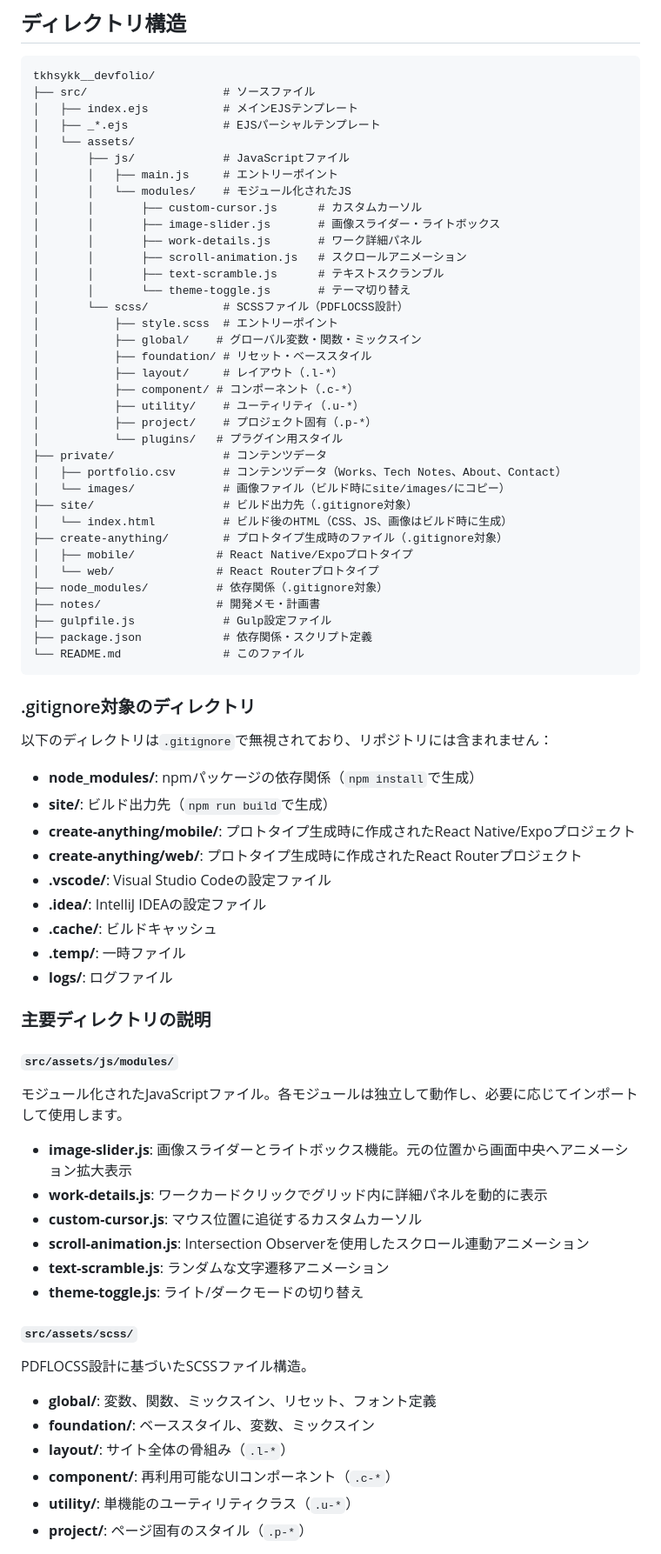
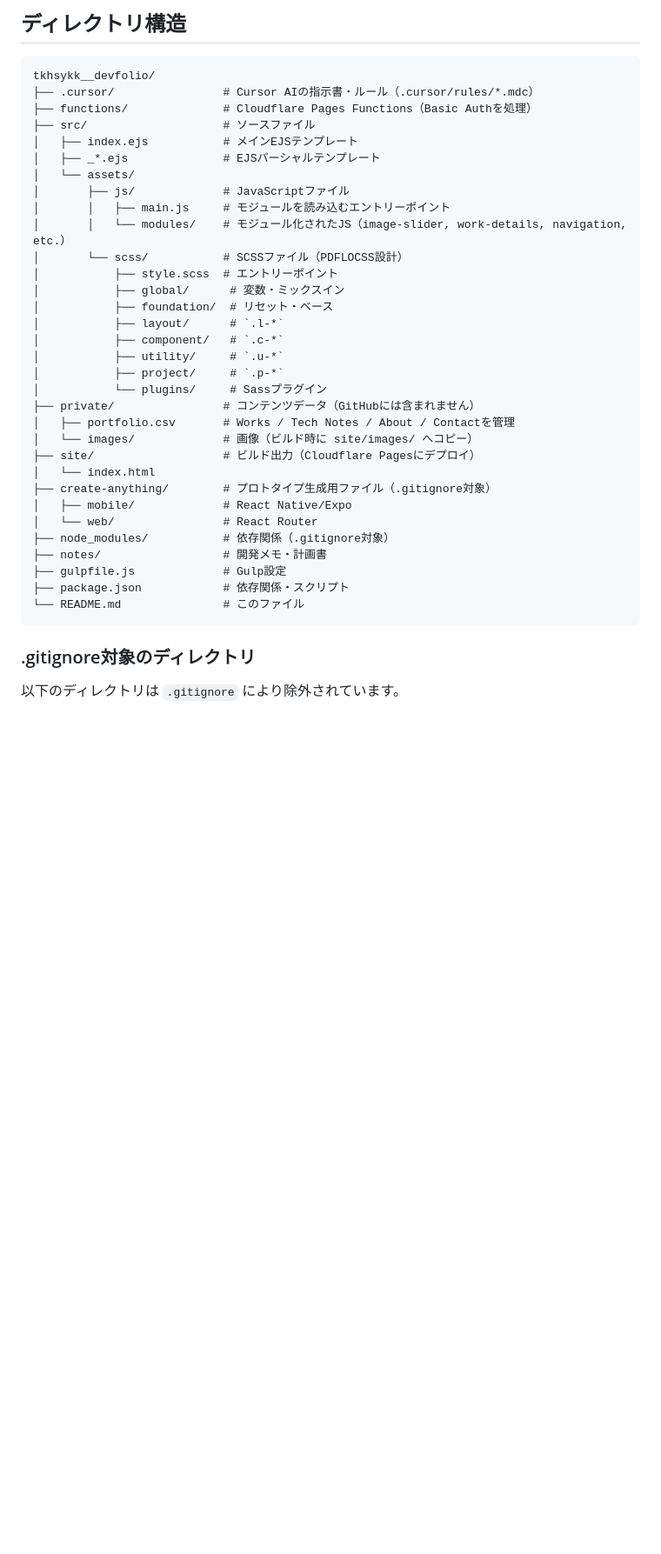
Before and after one commit to tkhsykk/tkhsykk__devfolio, a Markdown page: README.md, the part around one of its changes. Shown at 87% size. GitHub-like rendering; blank space fills up the shorter version.

````diff
--- a/README.md
+++ b/README.md
@@ -81,78 +136,40 @@ npm run build
 
 ```
 tkhsykk__devfolio/
+├── .cursor/                # Cursor AIの指示書・ルール（.cursor/rules/*.mdc）
+├── functions/              # Cloudflare Pages Functions（Basic Authを処理）
 ├── src/                    # ソースファイル
 │   ├── index.ejs           # メインEJSテンプレート
 │   ├── _*.ejs              # EJSパーシャルテンプレート
 │   └── assets/
 │       ├── js/             # JavaScriptファイル
-│       │   ├── main.js     # エントリーポイント
-│       │   └── modules/    # モジュール化されたJS
-│       │       ├── custom-cursor.js      # カスタムカーソル
-│       │       ├── image-slider.js       # 画像スライダー・ライトボックス
-│       │       ├── work-details.js       # ワーク詳細パネル
-│       │       ├── scroll-animation.js   # スクロールアニメーション
-│       │       ├── text-scramble.js      # テキストスクランブル
-│       │       └── theme-toggle.js       # テーマ切り替え
+│       │   ├── main.js     # モジュールを読み込むエントリーポイント
+│       │   └── modules/    # モジュール化されたJS（image-slider, work-details, navigation, etc.）
 │       └── scss/           # SCSSファイル（PDFLOCSS設計）
 │           ├── style.scss  # エントリーポイント
-│           ├── global/    # グローバル変数・関数・ミックスイン
-│           ├── foundation/ # リセット・ベーススタイル
-│           ├── layout/     # レイアウト（.l-*）
-│           ├── component/ # コンポーネント（.c-*）
-│           ├── utility/    # ユーティリティ（.u-*）
-│           ├── project/    # プロジェクト固有（.p-*）
-│           └── plugins/   # プラグイン用スタイル
-├── private/                # コンテンツデータ
-│   ├── portfolio.csv       # コンテンツデータ（Works、Tech Notes、About、Contact）
-│   └── images/             # 画像ファイル（ビルド時にsite/images/にコピー）
-├── site/                   # ビルド出力先（.gitignore対象）
-│   └── index.html          # ビルド後のHTML（CSS、JS、画像はビルド時に生成）
-├── create-anything/        # プロトタイプ生成時のファイル（.gitignore対象）
-│   ├── mobile/            # React Native/Expoプロトタイプ
-│   └── web/               # React Routerプロトタイプ
-├── node_modules/          # 依存関係（.gitignore対象）
-├── notes/                 # 開発メモ・計画書
-├── gulpfile.js             # Gulp設定ファイル
-├── package.json            # 依存関係・スクリプト定義
+│           ├── global/      # 変数・ミックスイン
+│           ├── foundation/  # リセット・ベース
+│           ├── layout/      # `.l-*`
+│           ├── component/   # `.c-*`
+│           ├── utility/     # `.u-*`
+│           ├── project/     # `.p-*`
+│           └── plugins/     # Sassプラグイン
+├── private/                # コンテンツデータ（GitHubには含まれません）
+│   ├── portfolio.csv       # Works / Tech Notes / About / Contactを管理
+│   └── images/             # 画像（ビルド時に site/images/ へコピー）
+├── site/                   # ビルド出力（Cloudflare Pagesにデプロイ）
+│   └── index.html
+├── create-anything/        # プロトタイプ生成用ファイル（.gitignore対象）
+│   ├── mobile/             # React Native/Expo
+│   └── web/                # React Router
+├── node_modules/           # 依存関係（.gitignore対象）
+├── notes/                  # 開発メモ・計画書
+├── gulpfile.js             # Gulp設定
+├── package.json            # 依存関係・スクリプト
 └── README.md               # このファイル
 ```
 
 ### .gitignore対象のディレクトリ
 
-以下のディレクトリは`.gitignore`で無視されており、リポジトリには含まれません：
+以下のディレクトリは `.gitignore` により除外されています。
 
-- **node_modules/**: npmパッケージの依存関係（`npm install`で生成）
-- **site/**: ビルド出力先（`npm run build`で生成）
-- **create-anything/mobile/**: プロトタイプ生成時に作成されたReact Native/Expoプロジェクト
-- **create-anything/web/**: プロトタイプ生成時に作成されたReact Routerプロジェクト
-- **.vscode/**: Visual Studio Codeの設定ファイル
-- **.idea/**: IntelliJ IDEAの設定ファイル
-- **.cache/**: ビルドキャッシュ
-- **.temp/**: 一時ファイル
-- **logs/**: ログファイル
-
-### 主要ディレクトリの説明
-
-#### `src/assets/js/modules/`
-
-モジュール化されたJavaScriptファイル。各モジュールは独立して動作し、必要に応じてインポートして使用します。
-
-- **image-slider.js**: 画像スライダーとライトボックス機能。元の位置から画面中央へアニメーション拡大表示
-- **work-details.js**: ワークカードクリックでグリッド内に詳細パネルを動的に表示
-- **custom-cursor.js**: マウス位置に追従するカスタムカーソル
-- **scroll-animation.js**: Intersection Observerを使用したスクロール連動アニメーション
-- **text-scramble.js**: ランダムな文字遷移アニメーション
-- **theme-toggle.js**: ライト/ダークモードの切り替え
-
-#### `src/assets/scss/`
-
-PDFLOCSS設計に基づいたSCSSファイル構造。
-
-- **global/**: 変数、関数、ミックスイン、リセット、フォント定義
-- **foundation/**: ベーススタイル、変数、ミックスイン
-- **layout/**: サイト全体の骨組み（`.l-*`）
-- **component/**: 再利用可能なUIコンポーネント（`.c-*`）
-- **utility/**: 単機能のユーティリティクラス（`.u-*`）
-- **project/**: ページ固有のスタイル（`.p-*`）
-
````
Also changed, not shown: other parts of README.md (+95 -58 lines).
